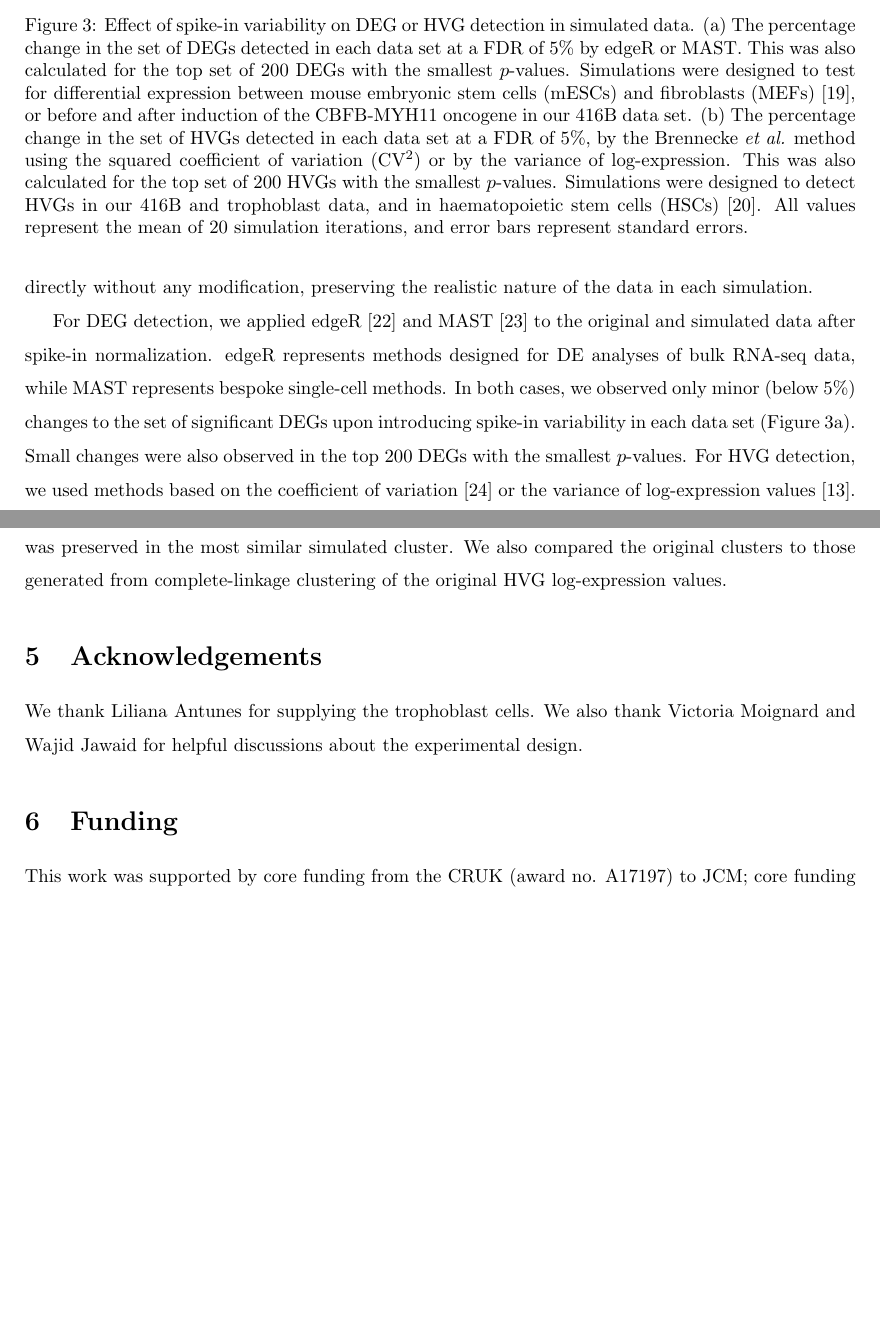
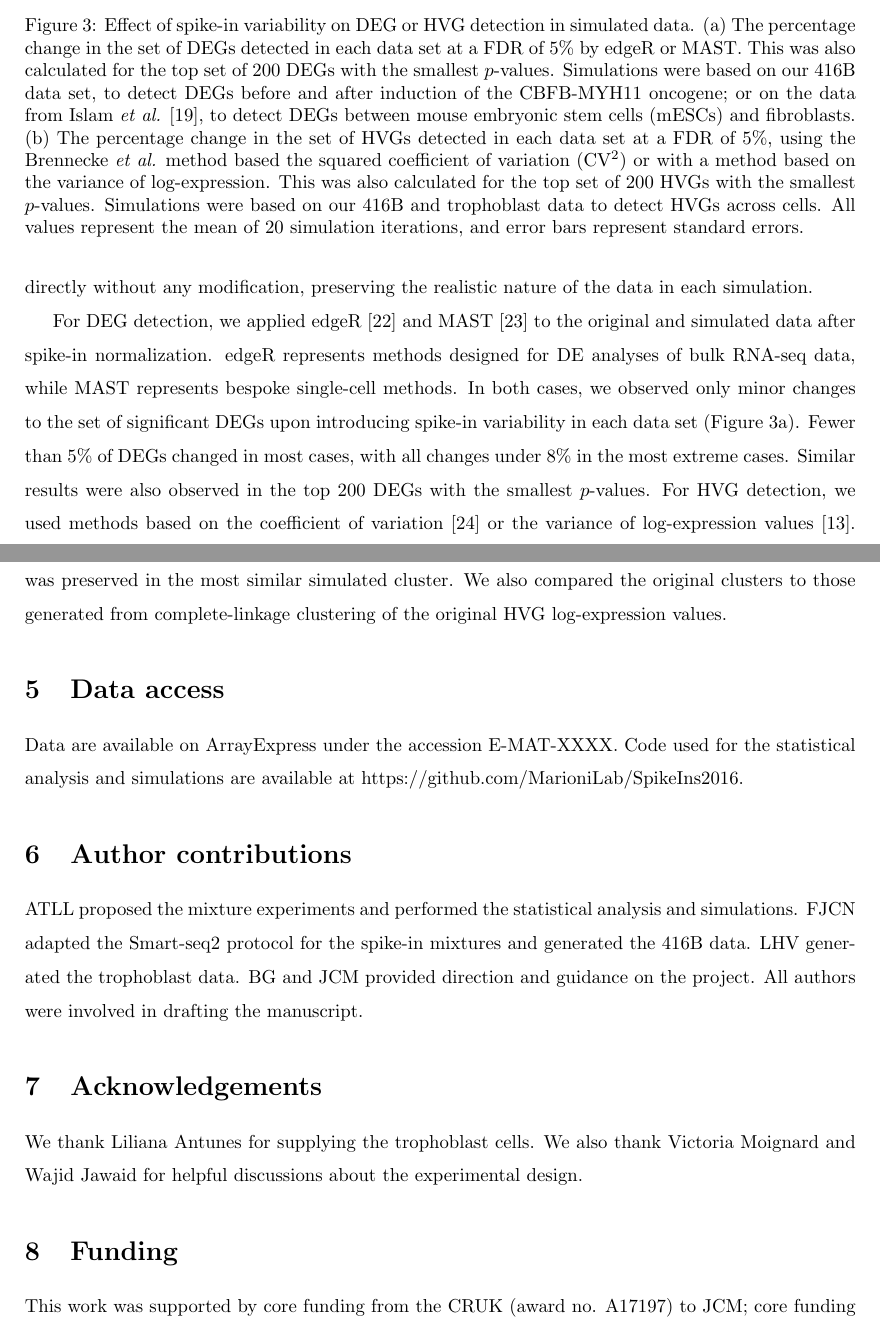
Before and after one commit to MarioniLab/SpikeIns2016, a LaTeX document (manuscript/prickle.tex): two parts of pages 9 and 16 of 19, joined at a grey line, cut so that both start at the same text, the shorter picture padded with empty space. Compiled offline with pdfLaTeX.

Commit message:
Added details to simulation, missing sections.

```diff
--- a/manuscript/prickle.tex
+++ b/manuscript/prickle.tex
@@ -263,8 +263,9 @@ Counts for the endogenous transcripts were used directly without any modificatio
 
 For DEG detection, we applied edgeR \cite{robinson2010edgeR} and MAST \cite{finak2015mast} to the original and simulated data after spike-in normalization.
 edgeR represents methods designed for DE analyses of bulk RNA-seq data, while MAST represents bespoke single-cell methods.
-In both cases, we observed only minor (below 5\%) changes to the set of significant DEGs upon introducing spike-in variability in each data set (Figure~\ref{fig:setchange}a).
-Small changes were also observed in the top 200 DEGs with the smallest $p$-values.
+In both cases, we observed only minor changes to the set of significant DEGs upon introducing spike-in variability in each data set (Figure~\ref{fig:setchange}a).
+Fewer than 5\% of DEGs changed in most cases, with all changes under 8\% in the most extreme cases.
+Similar results were also observed in the top 200 DEGs with the smallest $p$-values.
 For HVG detection, we used methods based on the coefficient of variation \cite{brennecke2013accounting} or the variance of log-expression values \cite{lun2016stepbystep}.
 Again, only minor changes were observed in most data sets (Figure~\ref{fig:setchange}b), for both the set of significant HVGs and for the top 200 HVGs with the smallest $p$-values.
 These results suggest that the detection and ranking of DEGs and HVGs are largely robust to variability in spike-in volume or behaviour.
@@ -276,12 +277,12 @@ These results suggest that the detection and ranking of DEGs and HVGs are largel
     \caption{Effect of spike-in variability on DEG or HVG detection in simulated data.
         (a) The percentage change in the set of DEGs detected in each data set at a FDR of 5\% by edgeR or MAST.
         This was also calculated for the top set of 200 DEGs with the smallest $p$-values.
-        Simulations were designed to test for differential expression between mouse embryonic stem cells (mESCs) and fibroblasts (MEFs) \cite{islam2011characterization},
-        or before and after induction of the CBFB-MYH11 oncogene in our 416B data set.
+        Simulations were based on our 416B data set, to detect DEGs before and after induction of the CBFB-MYH11 oncogene;
+        or on the data from Islam \textit{et al.} \cite{islam2011characterization}, to detect DEGs between mouse embryonic stem cells (mESCs) and fibroblasts.
         (b) The percentage change in the set of HVGs detected in each data set at a FDR of 5\%,
-        by the Brennecke \textit{et al.} method using the squared coefficient of variation (CV$^2$) or by the variance of log-expression.
+        using the Brennecke \textit{et al.} method based the squared coefficient of variation (CV$^2$) or with a method based on the variance of log-expression.
         This was also calculated for the top set of 200 HVGs with the smallest $p$-values.
-        Simulations were designed to detect HVGs in our 416B and trophoblast data, and in haematopoietic stem cells (HSCs) \cite{wilson2015combined}.
+        Simulations were based on our 416B and trophoblast data to detect HVGs across cells.
         All values represent the mean of 20 simulation iterations, and error bars represent standard errors.
     }
     \label{fig:setchange}
@@ -476,6 +479,17 @@ For each original cluster, the maximum Jaccard index across all simulated cluste
 This value represents the extent to which the membership of the original cluster was preserved in the most similar simulated cluster.
 We also compared the original clusters to those generated from complete-linkage clustering of the original HVG log-expression values.
 
+\section{Data access}
+Data are available on ArrayExpress under the accession E-MAT-XXXX.
+Code used for the statistical analysis and simulations are available at https://github.com/MarioniLab/SpikeIns2016.
+
+\section{Author contributions}
+ATLL proposed the mixture experiments and performed the statistical analysis and simulations.
+FJCN adapted the Smart-seq2 protocol for the spike-in mixtures and generated the 416B data.
+LHV generated the trophoblast data.
+BG and JCM provided direction and guidance on the project.
+All authors were involved in drafting the manuscript.
+
 \section{Acknowledgements}
 We thank Liliana Antunes for supplying the trophoblast cells.
 We also thank Victoria Moignard and Wajid Jawaid for helpful discussions about the experimental design.
```
Also changed, not shown: manuscript/refnorm.bib (+1 -1 lines), manuscript/supplement.tex (+2 -1 lines), manuscript/prickle.tex (10 more changed lines).
